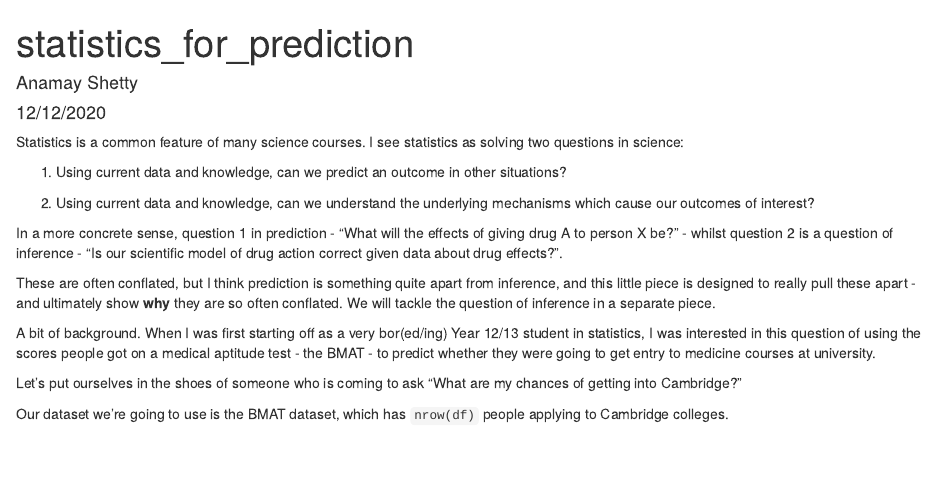
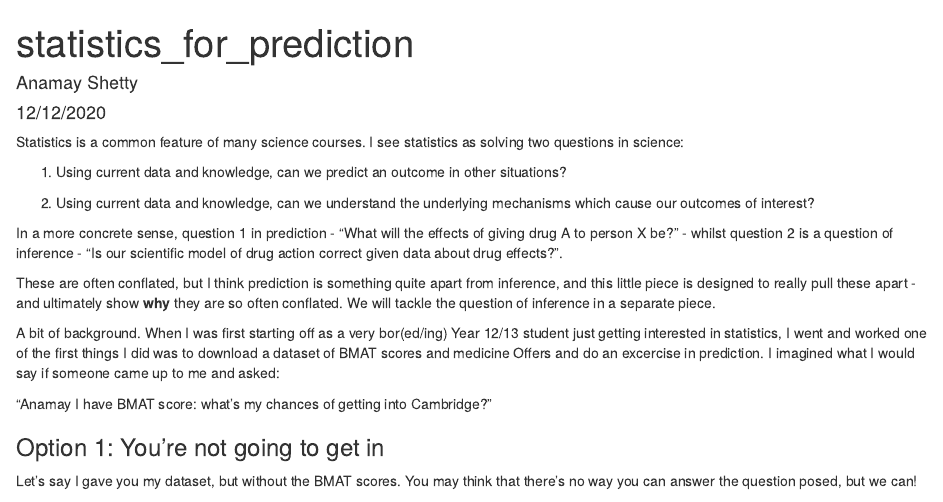
Before and after one commit to anamayshetty/bmat-admission-analysis, an R Markdown document (statistics_for_prediction.Rmd): the page in a window 1100 px wide, from its top. Rendered offline with R 4.5, knitr and Pandoc, with nearby package versions; some code elsewhere in the file could not run offline.

Commit message:
added more description

```diff
--- a/statistics_for_prediction.Rmd
+++ b/statistics_for_prediction.Rmd
@@ -42,8 +42,10 @@ In a more concrete sense, question 1 in prediction - "What will the effects of g
 
 These are often conflated, but I think prediction is something quite apart from inference, and this little piece is designed to really pull these apart - and ultimately show **why** they are so often conflated. We will tackle the question of inference in a separate piece.
 
-A bit of background. When I was first starting off as a very bor(ed/ing) Year 12/13 student in statistics, I was interested in this question of using the scores people got on a medical aptitude test - the BMAT - to predict whether they were going to get entry to medicine courses at university.
+A bit of background. When I was first starting off as a very bor(ed/ing) Year 12/13 student just getting interested in statistics, I went and worked one of the first things I did was to download a dataset of BMAT scores and medicine Offers and do an excercise in prediction. I imagined what I would say if someone came up to me and asked:
 
-Let's put ourselves in the shoes of someone who is coming to ask "What are my chances of getting into Cambridge?"
+"Anamay I have <blah> BMAT score: what's my chances of getting into Cambridge?"
 
-Our dataset we're going to use is the BMAT dataset, which has `nrow(df)` people applying to Cambridge colleges.
+### Option 1: You're not going to get in
+
+Let's say I gave you my dataset, but without the BMAT scores. You may think that there's no way you can answer the question posed, but we can!
```
Also changed, not shown: bmat_prediction.html, statistics_for_prediction.Rmd (7 more changed lines).
